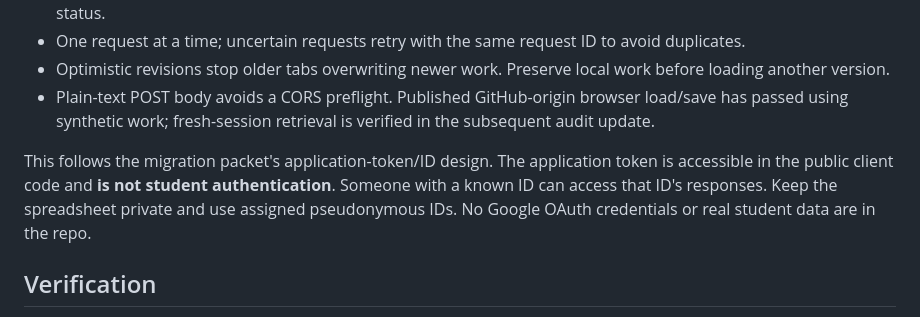
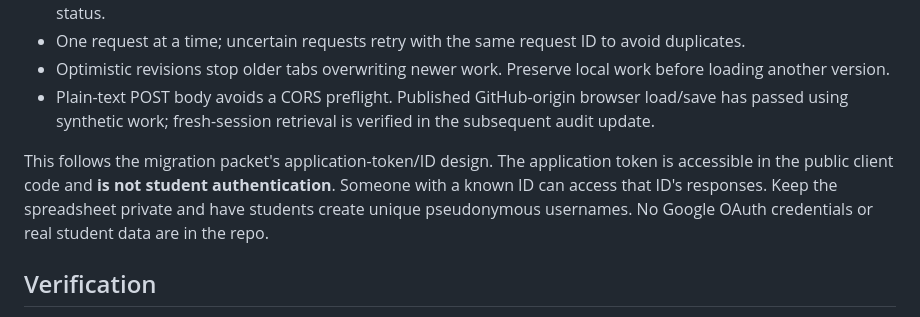
Before and after one commit to mdhallman-bot/US-Gilded-Industrialization-Day-2, a Markdown page: README.md, the part around the change. Drawn GitHub-style.

Commit message:
Update documentation for username flow, verified live saving, and emergency PDF

```diff
--- a/README.md
+++ b/README.md
@@ -33,7 +33,7 @@ The provided Apps Script endpoint and application token are connected automatica
 - Optimistic revisions stop older tabs overwriting newer work. Preserve local work before loading another version.
 - Plain-text POST body avoids a CORS preflight. Published GitHub-origin browser load/save has passed using synthetic work; fresh-session retrieval is verified in the subsequent audit update.
 
-This follows the migration packet's application-token/ID design. The application token is accessible in the public client code and **is not student authentication**. Someone with a known ID can access that ID's responses. Keep the spreadsheet private and use assigned pseudonymous IDs. No Google OAuth credentials or real student data are in the repo.
+This follows the migration packet's application-token/ID design. The application token is accessible in the public client code and **is not student authentication**. Someone with a known ID can access that ID's responses. Keep the spreadsheet private and have students create unique pseudonymous usernames. No Google OAuth credentials or real student data are in the repo.
 
 ## Verification
 
```
Also changed, not shown: SOURCE-AUDIT.md (+4 -2 lines).
